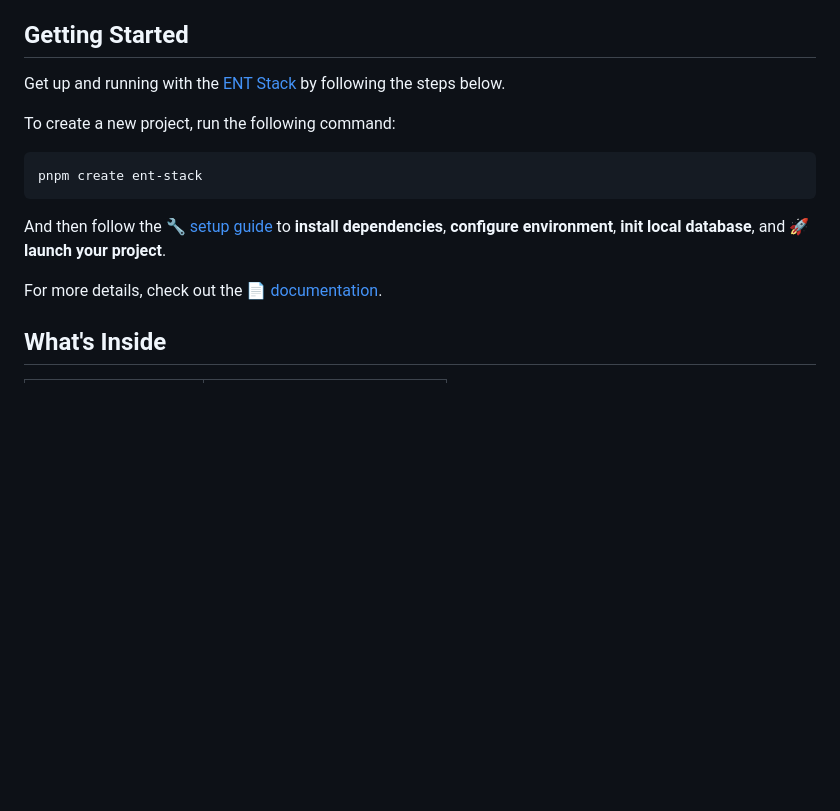
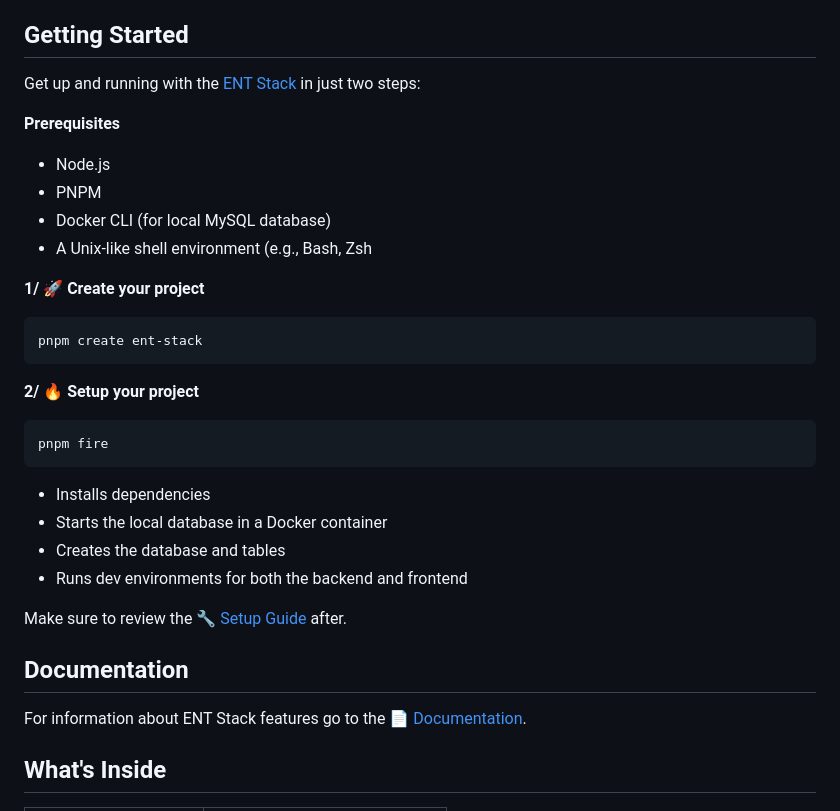
Before and after one commit to ironexdev/ent-stack, a Markdown page: README.md, the part around the change. Drawn GitHub-style; blank space fills up the shorter version.

Commit message:
Changed: README.md - faster setup steps

````diff
--- a/README.md
+++ b/README.md
@@ -20,17 +20,37 @@ It allows you to build and **share code** between frontend and backend in a sing
 
 ## Getting Started
 
-Get up and running with the [ENT Stack](https://ironexdev.github.io/ent-stack-documentation) by following the steps below.
+Get up and running with the [ENT Stack](https://ironexdev.github.io/ent-stack-documentation) in just two steps:
 
-To create a new project, run the following command:
+**Prerequisites**
+<small>
+- Node.js
+- PNPM
+- Docker CLI (for local MySQL database)
+- A Unix-like shell environment (e.g., Bash, Zsh
+</small>
+
+**1/ 🚀 Create your project**
 
 ```bash
 pnpm create ent-stack
 ```
 
-And then follow the 🔧 [setup guide](https://ironexdev.github.io/ent-stack-documentation/ent-stack/setup) to **install dependencies**, **configure environment**, **init local database**, and 🚀 **launch your project**.
+**2/ 🔥 Setup your project**
 
-For more details, check out the 📄 [documentation](https://ironexdev.github.io/ent-stack-documentation/ent-stack/documentation).
+```bash
+pnpm fire
+```
+- Installs dependencies
+- Starts the local database in a Docker container
+- Creates the database and tables
+- Runs dev environments for both the backend and frontend
+
+Make sure to review the 🔧 [Setup Guide](https://ironexdev.github.io/ent-stack-documentation/ent-stack/setup) after.
+
+## Documentation
+
+For information about ENT Stack features go to the 📄 [Documentation](https://ironexdev.github.io/ent-stack-documentation/ent-stack/documentation).
 
 ## What's Inside
 
````
